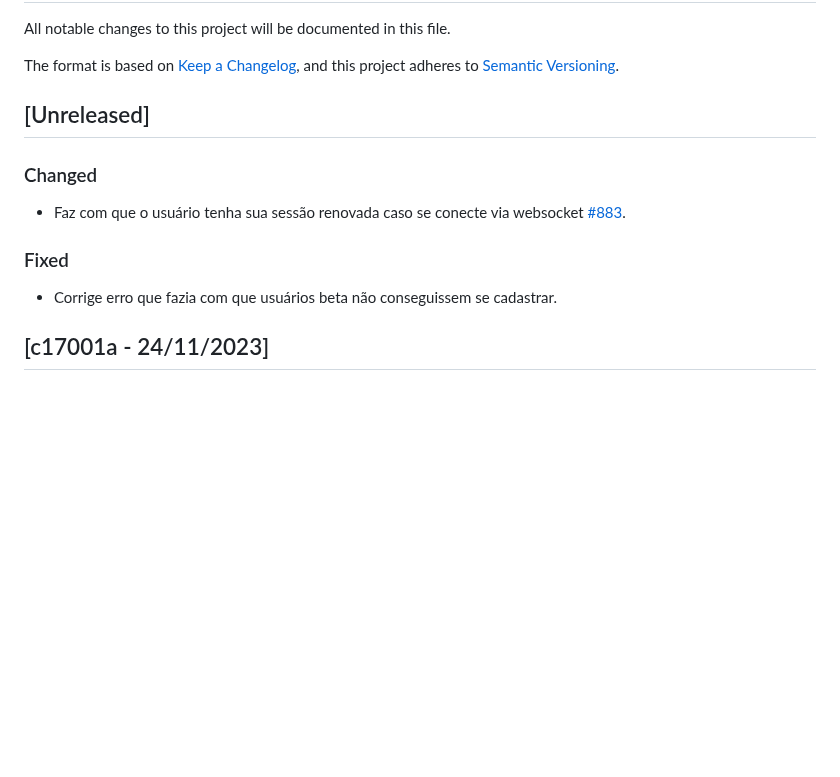
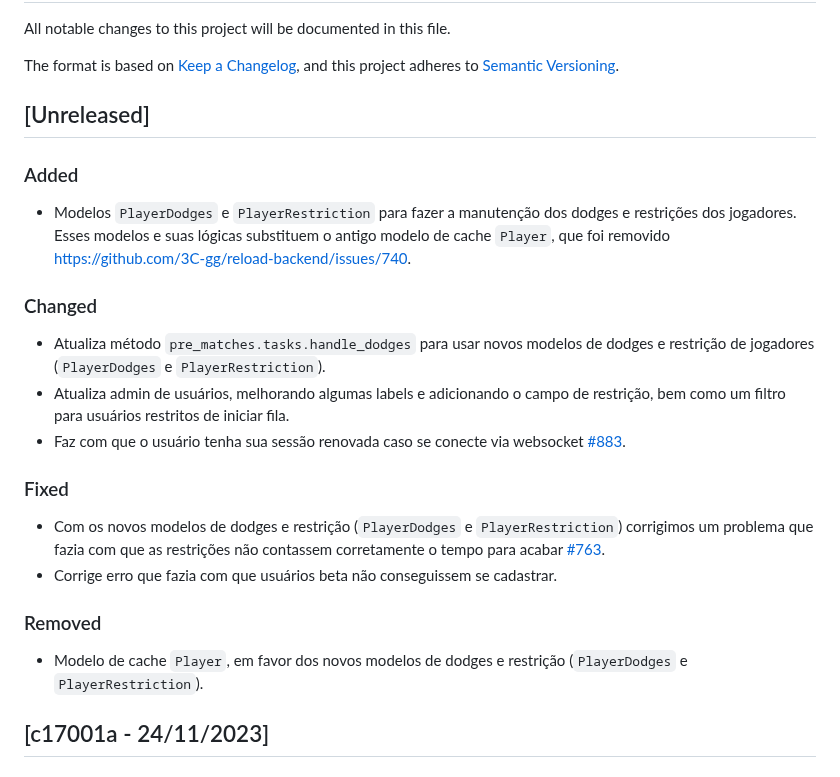
Before and after one commit to reloadclub-gg/reload-backend, a Markdown page: CHANGELOG.md, the part around the change. GitHub-like rendering; blank space fills up the shorter version.

Commit message:
update changelog

```diff
--- a/CHANGELOG.md
+++ b/CHANGELOG.md
@@ -7,13 +7,24 @@ and this project adheres to [Semantic Versioning](https://semver.org/spec/v2.0.0
 
 ## [Unreleased]
 
+### Added
+
+- Modelos `PlayerDodges` e `PlayerRestriction` para fazer a manutenção dos dodges e restrições dos jogadores. Esses modelos e suas lógicas substituem o antigo modelo de cache `Player`, que foi removido [https://github.com/3C-gg/reload-backend/issues/740](#704).
+
 ### Changed
 
+- Atualiza método `pre_matches.tasks.handle_dodges` para usar novos modelos de dodges e restrição de jogadores (`PlayerDodges` e `PlayerRestriction`).
+- Atualiza admin de usuários, melhorando algumas labels e adicionando o campo de restrição, bem como um filtro para usuários restritos de iniciar fila.
 - Faz com que o usuário tenha sua sessão renovada caso se conecte via websocket [#883](https://github.com/3C-gg/reload-backend/issues/883).
 
 ### Fixed
 
+- Com os novos modelos de dodges e restrição (`PlayerDodges` e `PlayerRestriction`) corrigimos um problema que fazia com que as restrições não contassem corretamente o tempo para acabar [#763](https://github.com/3C-gg/reload-backend/issues/763).
 - Corrige erro que fazia com que usuários beta não conseguissem se cadastrar.
+
+### Removed
+
+- Modelo de cache `Player`, em favor dos novos modelos de dodges e restrição (`PlayerDodges` e `PlayerRestriction`).
 
 ## [c17001a - 24/11/2023]
 
```
